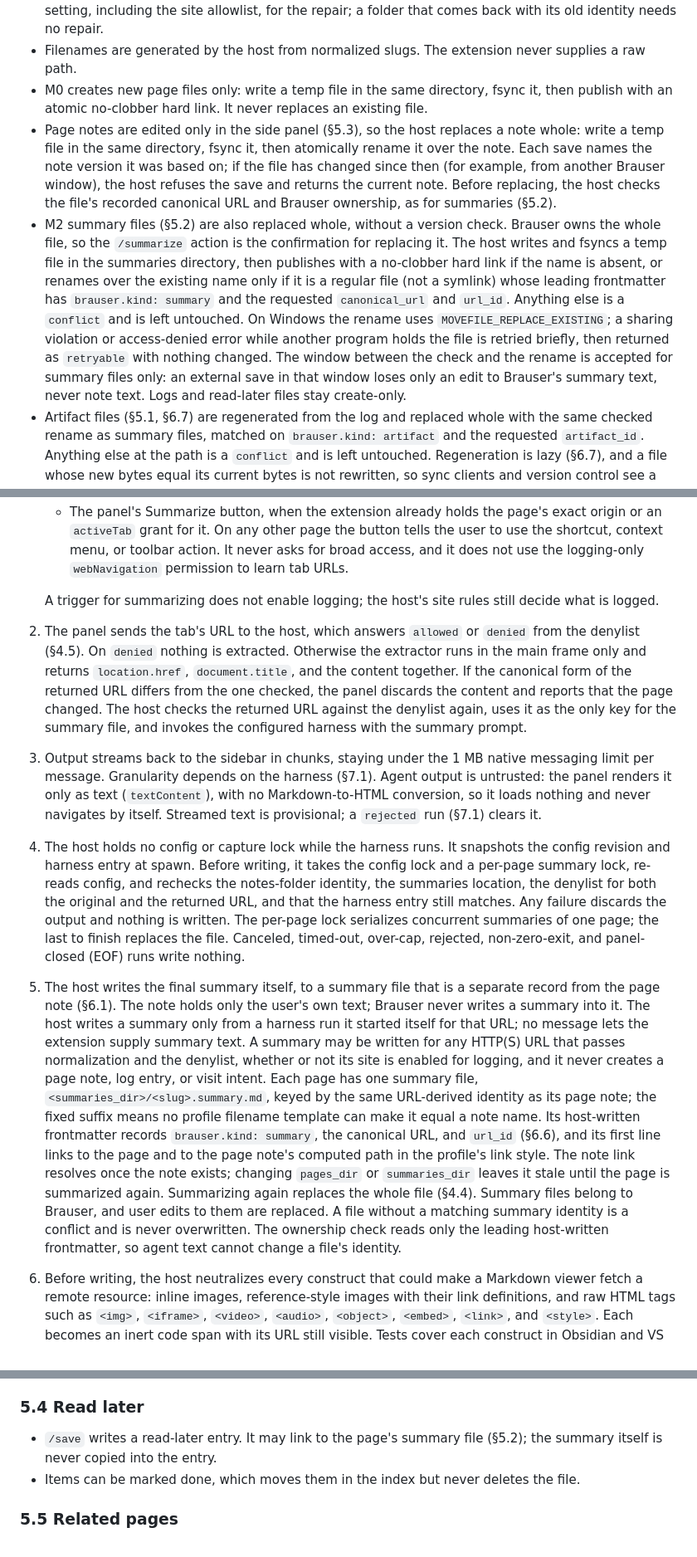
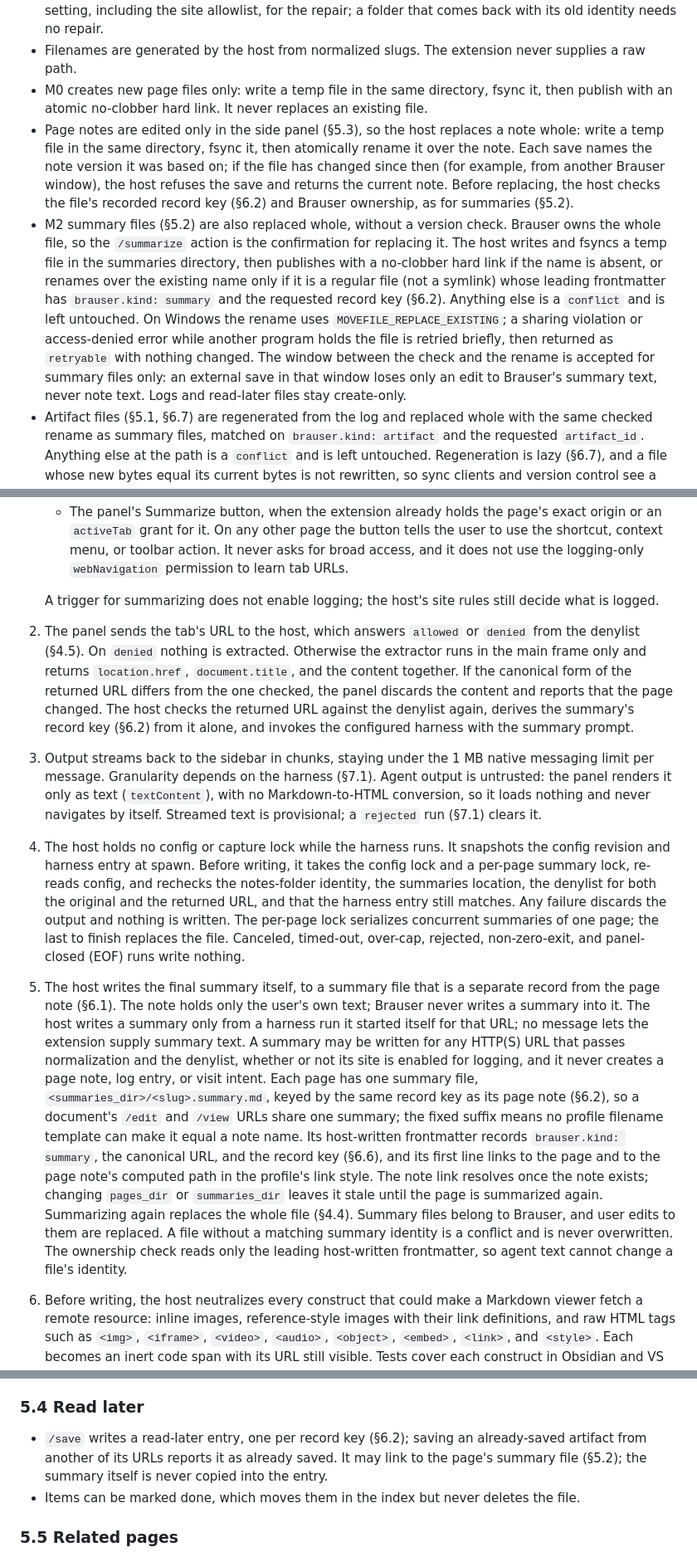
Before and after one commit to jrausercisco/rauser-browser, a Markdown page: DESIGN.md, 3 parts joined by grey strips. Shown at 83% size. Drawn GitHub-style.

```diff
--- a/DESIGN.md
+++ b/DESIGN.md
@@ -107,8 +108,8 @@ The extension runs in a hostile environment (arbitrary web pages), and the host
 - The host stores the selected folder's filesystem identity after the native picker. Each privileged operation opens a root-scoped directory handle and checks that identity; a moved or replaced folder requires reselection, including repair at the same path. The identity is the volume device and file ID, and a remounted external or network volume can get a new device number, so it may need reselection too. A missing or mismatched folder blocks capture and notes but keeps every other setting, including the site allowlist, for the repair; a folder that comes back with its old identity needs no repair.
 - Filenames are generated by the host from normalized slugs. The extension never supplies a raw path.
 - M0 creates new page files only: write a temp file in the same directory, fsync it, then publish with an atomic no-clobber hard link. It never replaces an existing file.
-- Page notes are edited only in the side panel (§5.3), so the host replaces a note whole: write a temp file in the same directory, fsync it, then atomically rename it over the note. Each save names the note version it was based on; if the file has changed since then (for example, from another Brauser window), the host refuses the save and returns the current note. Before replacing, the host checks the file's recorded canonical URL and Brauser ownership, as for summaries (§5.2).
-- M2 summary files (§5.2) are also replaced whole, without a version check. Brauser owns the whole file, so the `/summarize` action is the confirmation for replacing it. The host writes and fsyncs a temp file in the summaries directory, then publishes with a no-clobber hard link if the name is absent, or renames over the existing name only if it is a regular file (not a symlink) whose leading frontmatter has `brauser.kind: summary` and the requested `canonical_url` and `url_id`. Anything else is a `conflict` and is left untouched. On Windows the rename uses `MOVEFILE_REPLACE_EXISTING`; a sharing violation or access-denied error while another program holds the file is retried briefly, then returned as `retryable` with nothing changed. The window between the check and the rename is accepted for summary files only: an external save in that window loses only an edit to Brauser's summary text, never note text. Logs and read-later files stay create-only.
+- Page notes are edited only in the side panel (§5.3), so the host replaces a note whole: write a temp file in the same directory, fsync it, then atomically rename it over the note. Each save names the note version it was based on; if the file has changed since then (for example, from another Brauser window), the host refuses the save and returns the current note. Before replacing, the host checks the file's recorded record key (§6.2) and Brauser ownership, as for summaries (§5.2).
+- M2 summary files (§5.2) are also replaced whole, without a version check. Brauser owns the whole file, so the `/summarize` action is the confirmation for replacing it. The host writes and fsyncs a temp file in the summaries directory, then publishes with a no-clobber hard link if the name is absent, or renames over the existing name only if it is a regular file (not a symlink) whose leading frontmatter has `brauser.kind: summary` and the requested record key (§6.2). Anything else is a `conflict` and is left untouched. On Windows the rename uses `MOVEFILE_REPLACE_EXISTING`; a sharing violation or access-denied error while another program holds the file is retried briefly, then returned as `retryable` with nothing changed. The window between the check and the rename is accepted for summary files only: an external save in that window loses only an edit to Brauser's summary text, never note text. Logs and read-later files stay create-only.
 - Artifact files (§5.1, §6.7) are regenerated from the log and replaced whole with the same checked rename as summary files, matched on `brauser.kind: artifact` and the requested `artifact_id`. Anything else at the path is a `conflict` and is left untouched. Regeneration is lazy (§6.7), and a file whose new bytes equal its current bytes is not rewritten, so sync clients and version control see a change only when the content changed.
 - Destructive operations, such as deleting a note or read-later file, require explicit user confirmation in the sidebar. Saving a note's text is not destructive.
 
@@ -202,10 +203,10 @@ A source is recorded only when it is a recognized artifact, which means it is on
    - The panel's Summarize button, when the extension already holds the page's exact origin or an `activeTab` grant for it. On any other page the button tells the user to use the shortcut, context menu, or toolbar action. It never asks for broad access, and it does not use the logging-only `webNavigation` permission to learn tab URLs.
 
    A trigger for summarizing does not enable logging; the host's site rules still decide what is logged.
-2. The panel sends the tab's URL to the host, which answers `allowed` or `denied` from the denylist (§4.5). On `denied` nothing is extracted. Otherwise the extractor runs in the main frame only and returns `location.href`, `document.title`, and the content together. If the canonical form of the returned URL differs from the one checked, the panel discards the content and reports that the page changed. The host checks the returned URL against the denylist again, uses it as the only key for the summary file, and invokes the configured harness with the summary prompt.
+2. The panel sends the tab's URL to the host, which answers `allowed` or `denied` from the denylist (§4.5). On `denied` nothing is extracted. Otherwise the extractor runs in the main frame only and returns `location.href`, `document.title`, and the content together. If the canonical form of the returned URL differs from the one checked, the panel discards the content and reports that the page changed. The host checks the returned URL against the denylist again, derives the summary's record key (§6.2) from it alone, and invokes the configured harness with the summary prompt.
 3. Output streams back to the sidebar in chunks, staying under the 1 MB native messaging limit per message. Granularity depends on the harness (§7.1). Agent output is untrusted: the panel renders it only as text (`textContent`), with no Markdown-to-HTML conversion, so it loads nothing and never navigates by itself. Streamed text is provisional; a `rejected` run (§7.1) clears it.
 4. The host holds no config or capture lock while the harness runs. It snapshots the config revision and harness entry at spawn. Before writing, it takes the config lock and a per-page summary lock, re-reads config, and rechecks the notes-folder identity, the summaries location, the denylist for both the original and the returned URL, and that the harness entry still matches. Any failure discards the output and nothing is written. The per-page lock serializes concurrent summaries of one page; the last to finish replaces the file. Canceled, timed-out, over-cap, rejected, non-zero-exit, and panel-closed (EOF) runs write nothing.
-5. The host writes the final summary itself, to a summary file that is a separate record from the page note (§6.1). The note holds only the user's own text; Brauser never writes a summary into it. The host writes a summary only from a harness run it started itself for that URL; no message lets the extension supply summary text. A summary may be written for any HTTP(S) URL that passes normalization and the denylist, whether or not its site is enabled for logging, and it never creates a page note, log entry, or visit intent. Each page has one summary file, `<summaries_dir>/<slug>.summary.md`, keyed by the same URL-derived identity as its page note; the fixed suffix means no profile filename template can make it equal a note name. Its host-written frontmatter records `brauser.kind: summary`, the canonical URL, and `url_id` (§6.6), and its first line links to the page and to the page note's computed path in the profile's link style. The note link resolves once the note exists; changing `pages_dir` or `summaries_dir` leaves it stale until the page is summarized again. Summarizing again replaces the whole file (§4.4). Summary files belong to Brauser, and user edits to them are replaced. A file without a matching summary identity is a conflict and is never overwritten. The ownership check reads only the leading host-written frontmatter, so agent text cannot change a file's identity.
+5. The host writes the final summary itself, to a summary file that is a separate record from the page note (§6.1). The note holds only the user's own text; Brauser never writes a summary into it. The host writes a summary only from a harness run it started itself for that URL; no message lets the extension supply summary text. A summary may be written for any HTTP(S) URL that passes normalization and the denylist, whether or not its site is enabled for logging, and it never creates a page note, log entry, or visit intent. Each page has one summary file, `<summaries_dir>/<slug>.summary.md`, keyed by the same record key as its page note (§6.2), so a document's `/edit` and `/view` URLs share one summary; the fixed suffix means no profile filename template can make it equal a note name. Its host-written frontmatter records `brauser.kind: summary`, the canonical URL, and the record key (§6.6), and its first line links to the page and to the page note's computed path in the profile's link style. The note link resolves once the note exists; changing `pages_dir` or `summaries_dir` leaves it stale until the page is summarized again. Summarizing again replaces the whole file (§4.4). Summary files belong to Brauser, and user edits to them are replaced. A file without a matching summary identity is a conflict and is never overwritten. The ownership check reads only the leading host-written frontmatter, so agent text cannot change a file's identity.
 6. Before writing, the host neutralizes every construct that could make a Markdown viewer fetch a remote resource: inline images, reference-style images with their link definitions, and raw HTML tags such as `<img>`, `<iframe>`, `<video>`, `<audio>`, `<object>`, `<embed>`, `<link>`, and `<style>`. Each becomes an inert code span with its URL still visible. Tests cover each construct in Obsidian and VS Code preview.
 7. The final message is `summary_result`, correlated by `request_id`, sent after the write is attempted. Its `outcome` is `created`, `replaced`, `created_with_warning`, `replaced_with_warning` (the file is in place but temp cleanup or directory sync failed, as with page notes; not a failure and not retried), `conflict` (names the occupying file and says to move or delete it), or `retryable` (a transient vault error before publication), with `relative_path` and `message`. After `conflict` or `retryable`, the host keeps the final text in memory, keyed by `request_id`, until the write succeeds, the panel discards it, or the connection closes; Retry sends only the `request_id` and does not rerun the harness. The panel keeps the text on screen with Copy, Retry save, and Discard; if the connection is lost it becomes a copy-only unsaved view. A canceled, timed-out, or failed run shows its partial text marked unsaved.
 
@@ -222,7 +223,7 @@ A source is recorded only when it is a recognized artifact, which means it is on
 
 ### 5.4 Read later
 
-- `/save` writes a read-later entry. It may link to the page's summary file (§5.2); the summary itself is never copied into the entry.
+- `/save` writes a read-later entry, one per record key (§6.2); saving an already-saved artifact from another of its URLs reports it as already saved. It may link to the page's summary file (§5.2); the summary itself is never copied into the entry.
 - Items can be marked done, which moves them in the index but never deletes the file.
 
 ### 5.5 Related pages
```
Also changed, not shown: other parts of DESIGN.md (+22 -5 lines).
